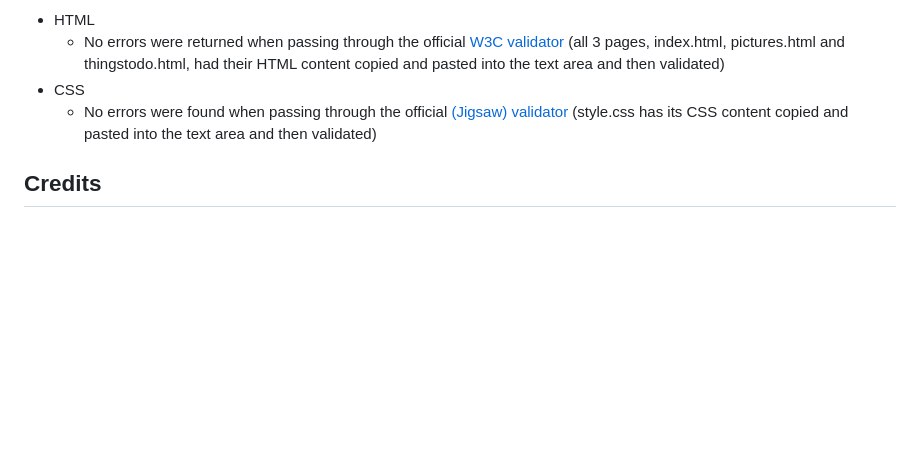
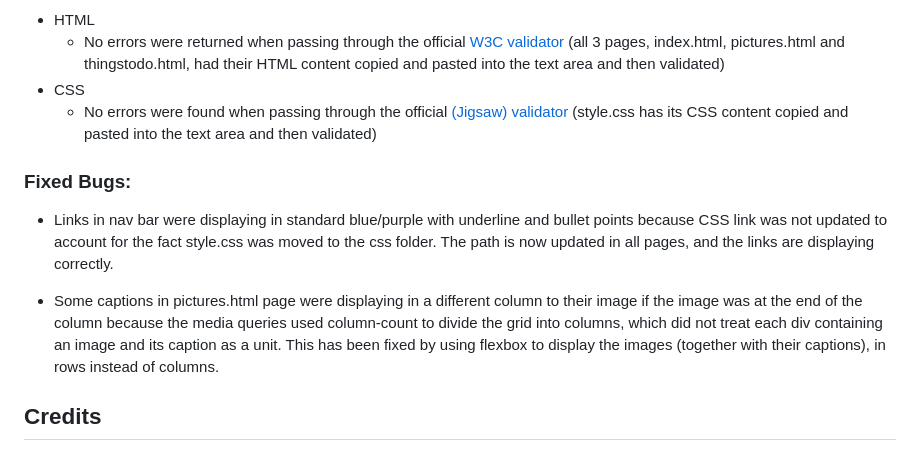
Before and after one commit to aaronodonoghue96/welcome-to-cork, a Markdown page: README.md, the part around the change. Rendered like a GitHub page; blank space fills up the shorter version.

Commit message:
Add sections about bugs to readme

```diff
--- a/README.md
+++ b/README.md
@@ -38,6 +38,12 @@ All of the above were also tested by manually resizing the browser window, which
 - CSS
   - No errors were found when passing through the official [(Jigsaw) validator](https://jigsaw.w3.org/css-validator/validator) (style.css has its CSS content copied and pasted into the text area and then validated)
 
+### Fixed Bugs:
+- Links in nav bar were displaying in standard blue/purple with underline and bullet points because CSS link was not updated to account for the fact style.css was moved to the css folder. The path is now updated in all pages, and the links are displaying correctly.
+
+- Some captions in pictures.html page were displaying in a different column to their image if the image was at the end of the column because the media queries used column-count to divide the grid into columns, which did not treat each div containing an image and its caption as a unit. This has been fixed by using flexbox to display the images (together with their captions), in rows instead of columns.
+
+
 ## Credits
 
 ### Content
```
